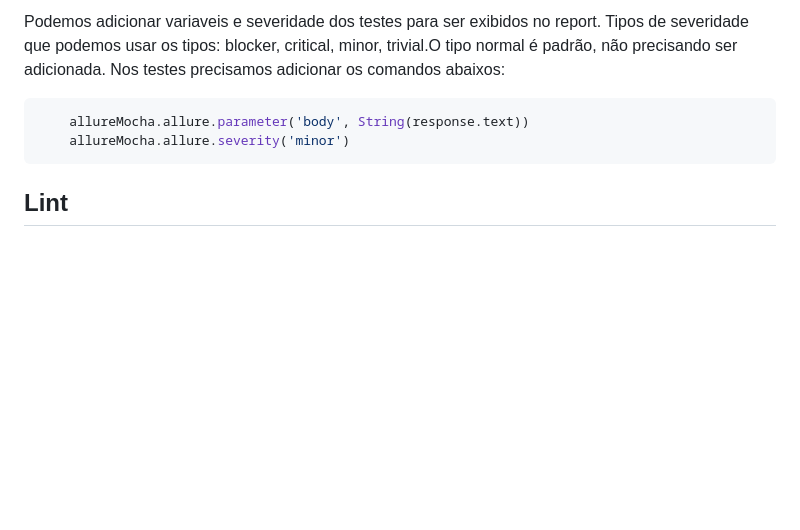
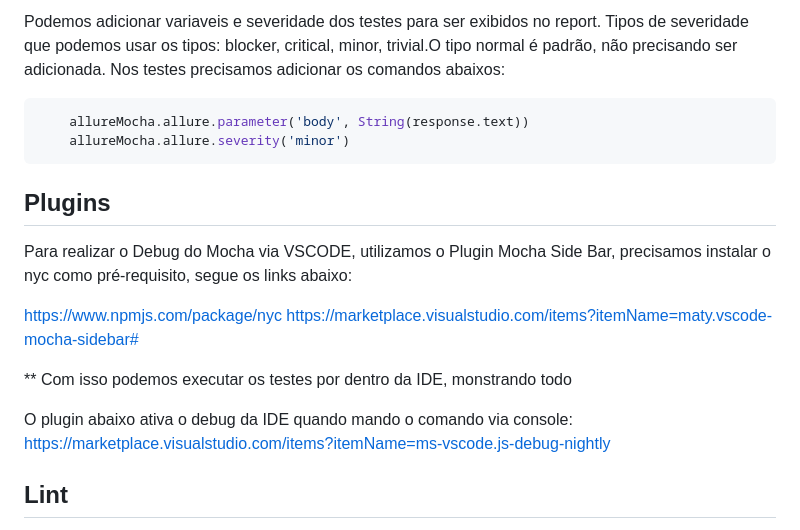
Before and after one commit to reinaldorossetti/poc_mocha_supertest, a Markdown page: README.md, the part around the change. GitHub-like rendering; blank space fills up the shorter version.

`````diff
--- a/README.md
+++ b/README.md
@@ -164,6 +164,18 @@ Nos testes precisamos adicionar os comandos abaixos:
     allureMocha.allure.severity('minor')
 ````
 
+## Plugins
+Para realizar o Debug do Mocha via VSCODE, utilizamos o Plugin Mocha Side Bar,
+precisamos instalar o nyc como pré-requisito, segue os links abaixo:
+
+https://www.npmjs.com/package/nyc
+https://marketplace.visualstudio.com/items?itemName=maty.vscode-mocha-sidebar#
+
+** Com isso podemos executar os testes por dentro da IDE, monstrando todo
+
+O plugin abaixo ativa o debug da IDE quando mando o comando via console:
+https://marketplace.visualstudio.com/items?itemName=ms-vscode.js-debug-nightly
+
 ## Lint
 
 É boa prática que os arquivos estejam padronizados, seguindo o padrão de estilo do JS.
`````
